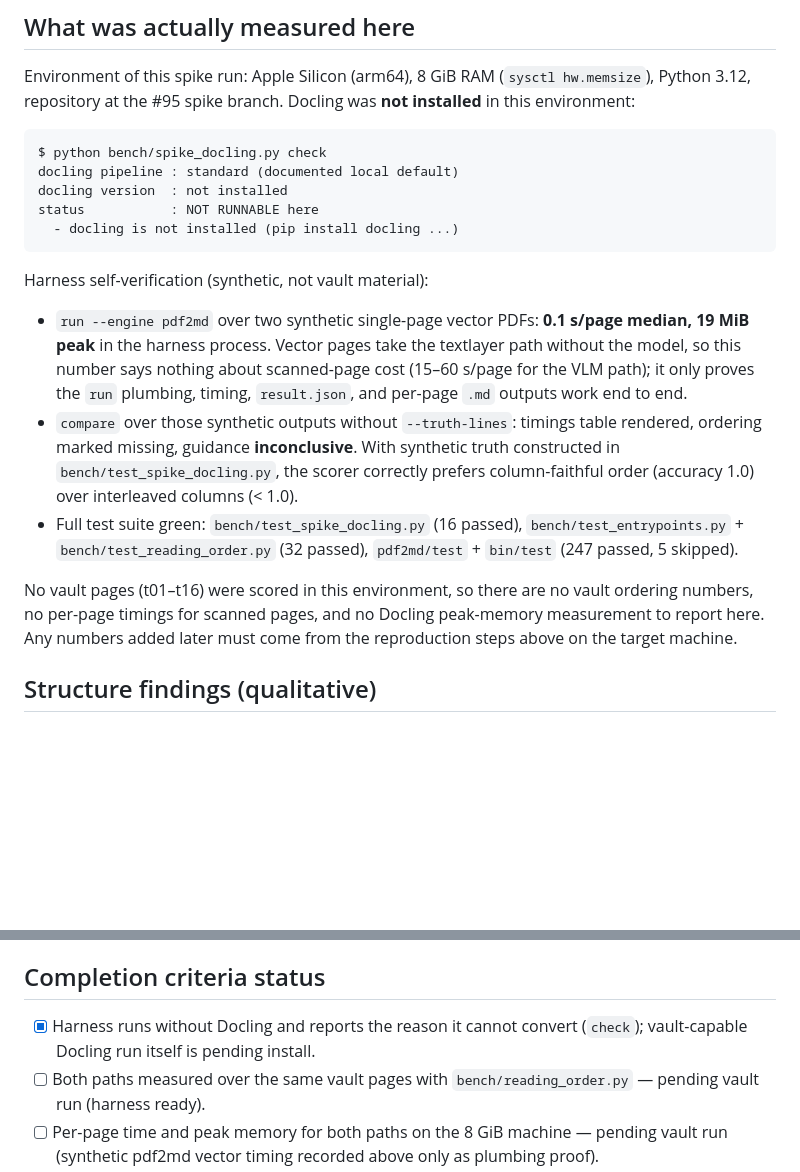
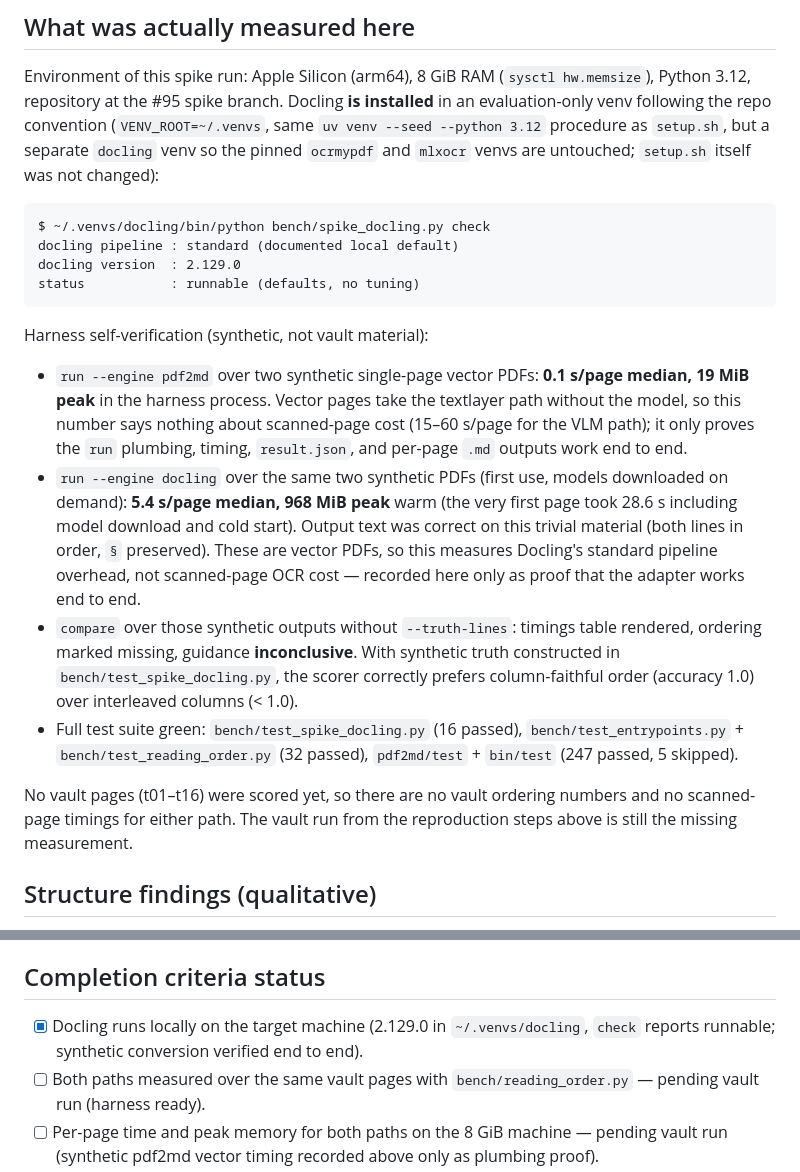
Before and after one commit to Constmax/obsidian-ocr-pipeline, a Markdown page: docs/docling-spike.md, 2 parts joined by grey strips. Rendered like a GitHub page; blank space fills up the shorter version.

Commit message:
Spike #95: record Docling installation and synthetic measurement
Docling 2.129.0 runs in ~/.venvs/docling (evaluation-only venv, setup.sh
untouched): 5.4 s/page median, 968 MiB peak on synthetic vector pages.
Vault comparison still pending; verdict stays inconclusive.

````diff
--- a/docs/docling-spike.md
+++ b/docs/docling-spike.md
@@ -107,14 +107,17 @@ as missing.
 
 Environment of this spike run: Apple Silicon (arm64), 8 GiB RAM
 (`sysctl hw.memsize`), Python 3.12, repository at the #95 spike branch.
-Docling was **not installed** in this environment:
+Docling **is installed** in an evaluation-only venv following the repo
+convention (`VENV_ROOT=~/.venvs`, same `uv venv --seed --python 3.12`
+procedure as `setup.sh`, but a separate `docling` venv so the pinned
+`ocrmypdf` and `mlxocr` venvs are untouched; `setup.sh` itself was not
+changed):
 
 ```
-$ python bench/spike_docling.py check
+$ ~/.venvs/docling/bin/python bench/spike_docling.py check
 docling pipeline : standard (documented local default)
-docling version  : not installed
-status           : NOT RUNNABLE here
-  - docling is not installed (pip install docling ...)
+docling version  : 2.129.0
+status           : runnable (defaults, no tuning)
 ```
 
 Harness self-verification (synthetic, not vault material):
@@ -125,6 +128,13 @@ Harness self-verification (synthetic, not vault material):
   about scanned-page cost (15–60 s/page for the VLM path); it only proves
   the `run` plumbing, timing, `result.json`, and per-page `.md` outputs
   work end to end.
+- `run --engine docling` over the same two synthetic PDFs (first use,
+  models downloaded on demand): **5.4 s/page median, 968 MiB peak** warm
+  (the very first page took 28.6 s including model download and cold
+  start). Output text was correct on this trivial material (both lines in
+  order, `§` preserved). These are vector PDFs, so this measures Docling's
+  standard pipeline overhead, not scanned-page OCR cost — recorded here
+  only as proof that the adapter works end to end.
 - `compare` over those synthetic outputs without `--truth-lines`:
   timings table rendered, ordering marked missing, guidance
   **inconclusive**. With synthetic truth constructed in
@@ -134,10 +144,9 @@ Harness self-verification (synthetic, not vault material):
   `bench/test_entrypoints.py` + `bench/test_reading_order.py` (32 passed),
   `pdf2md/test` + `bin/test` (247 passed, 5 skipped).
 
-No vault pages (t01–t16) were scored in this environment, so there are no
-vault ordering numbers, no per-page timings for scanned pages, and no
-Docling peak-memory measurement to report here. Any numbers added later must
-come from the reproduction steps above on the target machine.
+No vault pages (t01–t16) were scored yet, so there are no vault ordering
+numbers and no scanned-page timings for either path. The vault run from the
+reproduction steps above is still the missing measurement.
 
 ## Structure findings (qualitative)
 
@@ -190,8 +199,8 @@ Decision criteria for the future vault run (unchanged from the issue):
 
 ## Completion criteria status
 
-- [x] Harness runs without Docling and reports the reason it cannot convert
-  (`check`); vault-capable Docling run itself is pending install.
+- [x] Docling runs locally on the target machine (2.129.0 in `~/.venvs/docling`,
+  `check` reports runnable; synthetic conversion verified end to end).
 - [ ] Both paths measured over the same vault pages with
   `bench/reading_order.py` — pending vault run (harness ready).
 - [ ] Per-page time and peak memory for both paths on the 8 GiB machine —
````
